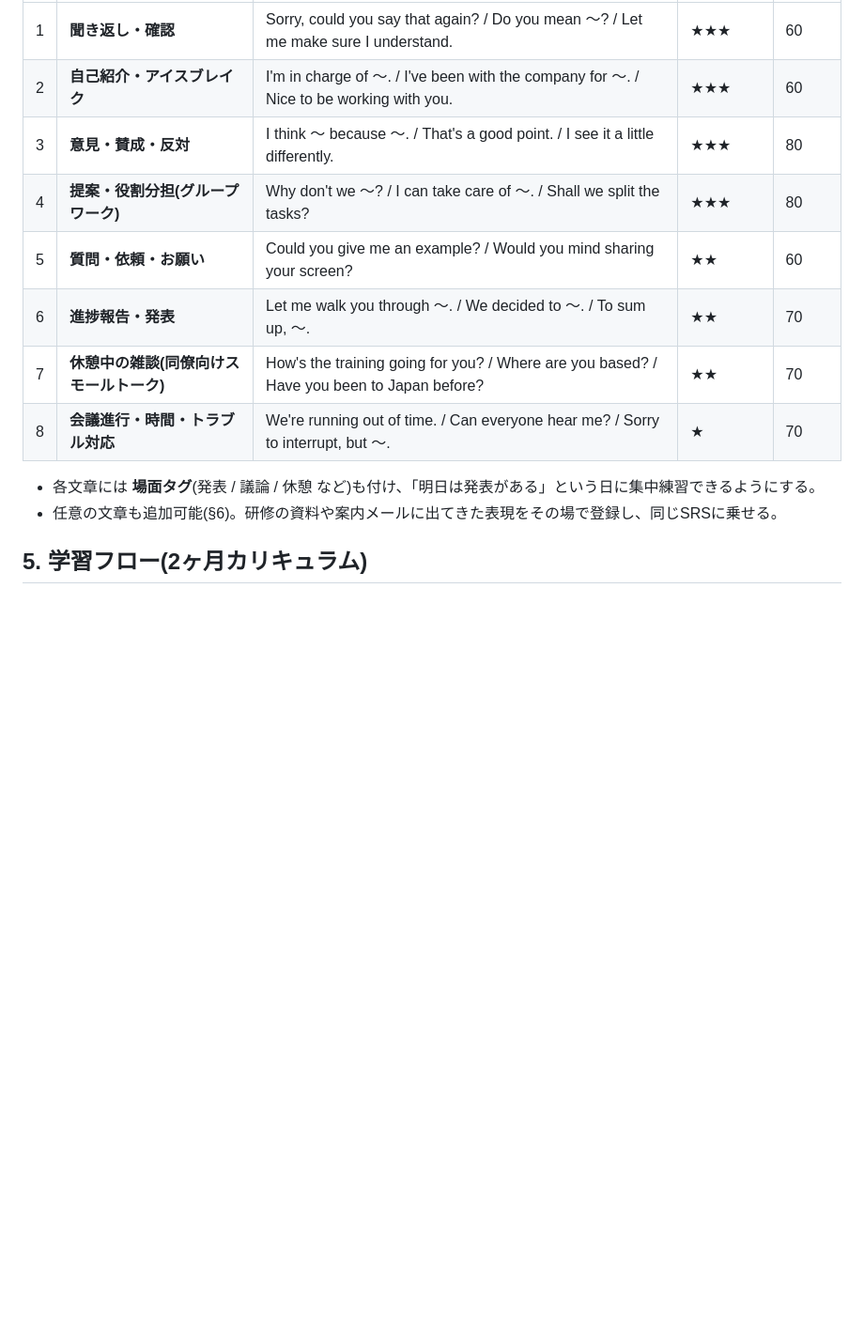
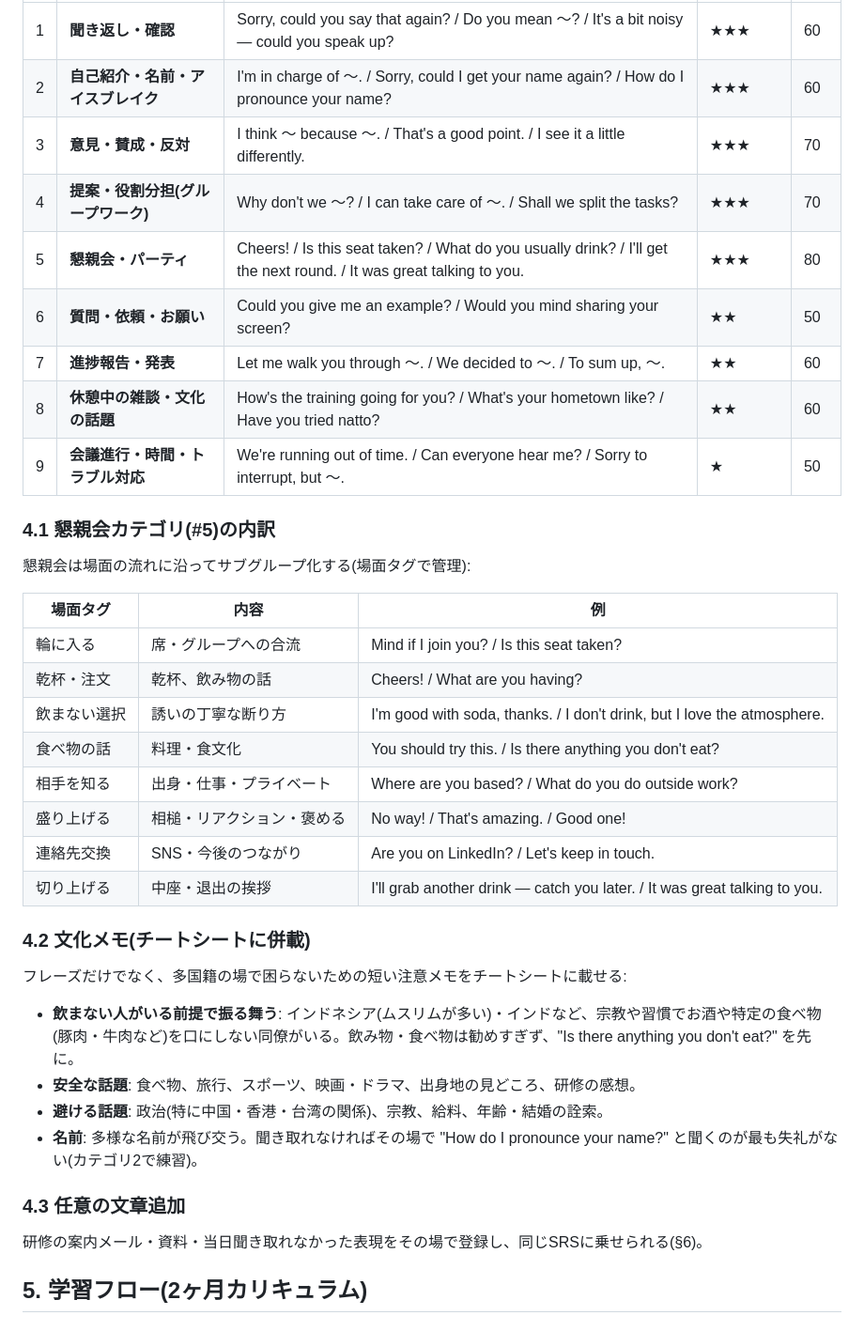
Before and after one commit to DASHIDANSHI/Myfirstrepository, a Markdown page: DESIGN.md, the part around one of its changes. Shown at 94% size. GitHub-like rendering; blank space fills up the shorter version.

```diff
--- a/DESIGN.md
+++ b/DESIGN.md
@@ -44,15 +55,41 @@
 |---|---|---|---|---|
-| 1 | **聞き返し・確認** | Sorry, could you say that again? / Do you mean 〜? / Let me make sure I understand. | ★★★ | 60 |
-| 2 | **自己紹介・アイスブレイク** | I'm in charge of 〜. / I've been with the company for 〜. / Nice to be working with you. | ★★★ | 60 |
-| 3 | **意見・賛成・反対** | I think 〜 because 〜. / That's a good point. / I see it a little differently. | ★★★ | 80 |
-| 4 | **提案・役割分担(グループワーク)** | Why don't we 〜? / I can take care of 〜. / Shall we split the tasks? | ★★★ | 80 |
-| 5 | **質問・依頼・お願い** | Could you give me an example? / Would you mind sharing your screen? | ★★ | 60 |
-| 6 | **進捗報告・発表** | Let me walk you through 〜. / We decided to 〜. / To sum up, 〜. | ★★ | 70 |
-| 7 | **休憩中の雑談(同僚向けスモールトーク)** | How's the training going for you? / Where are you based? / Have you been to Japan before? | ★★ | 70 |
-| 8 | **会議進行・時間・トラブル対応** | We're running out of time. / Can everyone hear me? / Sorry to interrupt, but 〜. | ★ | 70 |
+| 1 | **聞き返し・確認** | Sorry, could you say that again? / Do you mean 〜? / It's a bit noisy — could you speak up? | ★★★ | 60 |
+| 2 | **自己紹介・名前・アイスブレイク** | I'm in charge of 〜. / Sorry, could I get your name again? / How do I pronounce your name? | ★★★ | 60 |
+| 3 | **意見・賛成・反対** | I think 〜 because 〜. / That's a good point. / I see it a little differently. | ★★★ | 70 |
+| 4 | **提案・役割分担(グループワーク)** | Why don't we 〜? / I can take care of 〜. / Shall we split the tasks? | ★★★ | 70 |
+| 5 | **懇親会・パーティ** | Cheers! / Is this seat taken? / What do you usually drink? / I'll get the next round. / It was great talking to you. | ★★★ | 80 |
+| 6 | **質問・依頼・お願い** | Could you give me an example? / Would you mind sharing your screen? | ★★ | 50 |
+| 7 | **進捗報告・発表** | Let me walk you through 〜. / We decided to 〜. / To sum up, 〜. | ★★ | 60 |
+| 8 | **休憩中の雑談・文化の話題** | How's the training going for you? / What's your hometown like? / Have you tried natto? | ★★ | 60 |
+| 9 | **会議進行・時間・トラブル対応** | We're running out of time. / Can everyone hear me? / Sorry to interrupt, but 〜. | ★ | 50 |
 
-- 各文章には **場面タグ**(発表 / 議論 / 休憩 など)も付け、「明日は発表がある」という日に集中練習できるようにする。
-- 任意の文章も追加可能(§6)。研修の資料や案内メールに出てきた表現をその場で登録し、同じSRSに乗せる。
+### 4.1 懇親会カテゴリ(#5)の内訳
+
+懇親会は場面の流れに沿ってサブグループ化する(場面タグで管理):
+
+| 場面タグ | 内容 | 例 |
+|---|---|---|
+| 輪に入る | 席・グループへの合流 | Mind if I join you? / Is this seat taken? |
+| 乾杯・注文 | 乾杯、飲み物の話 | Cheers! / What are you having? |
+| 飲まない選択 | 誘いの丁寧な断り方 | I'm good with soda, thanks. / I don't drink, but I love the atmosphere. |
+| 食べ物の話 | 料理・食文化 | You should try this. / Is there anything you don't eat? |
+| 相手を知る | 出身・仕事・プライベート | Where are you based? / What do you do outside work? |
+| 盛り上げる | 相槌・リアクション・褒める | No way! / That's amazing. / Good one! |
+| 連絡先交換 | SNS・今後のつながり | Are you on LinkedIn? / Let's keep in touch. |
+| 切り上げる | 中座・退出の挨拶 | I'll grab another drink — catch you later. / It was great talking to you. |
+
+### 4.2 文化メモ(チートシートに併載)
+
+フレーズだけでなく、多国籍の場で困らないための短い注意メモをチートシートに載せる:
+
+- **飲まない人がいる前提で振る舞う**: インドネシア(ムスリムが多い)・インドなど、宗教や習慣でお酒や特定の食べ物(豚肉・牛肉など)を口にしない同僚がいる。飲み物・食べ物は勧めすぎず、"Is there anything you don't eat?" を先に。
+- **安全な話題**: 食べ物、旅行、スポーツ、映画・ドラマ、出身地の見どころ、研修の感想。
+- **避ける話題**: 政治(特に中国・香港・台湾の関係)、宗教、給料、年齢・結婚の詮索。
+- **名前**: 多様な名前が飛び交う。聞き取れなければその場で "How do I pronounce your name?" と聞くのが最も失礼がない(カテゴリ2で練習)。
+
+### 4.3 任意の文章追加
+
+研修の案内メール・資料・当日聞き取れなかった表現をその場で登録し、同じSRSに乗せられる(§6)。
 
 ## 5. 学習フロー(2ヶ月カリキュラム)
 
```
Also changed, not shown: other parts of DESIGN.md (+79 -56 lines).
